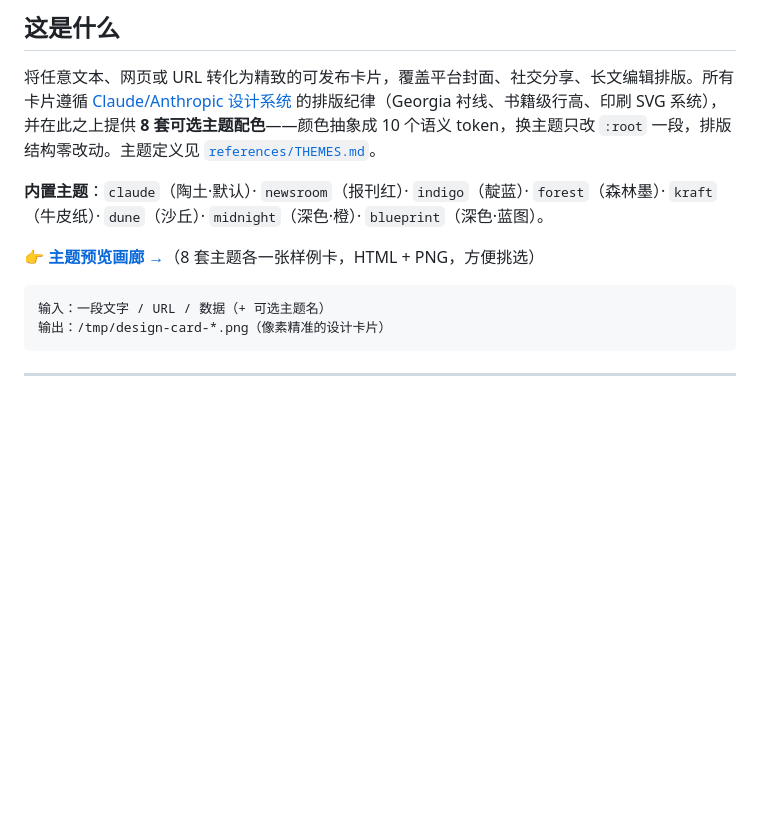
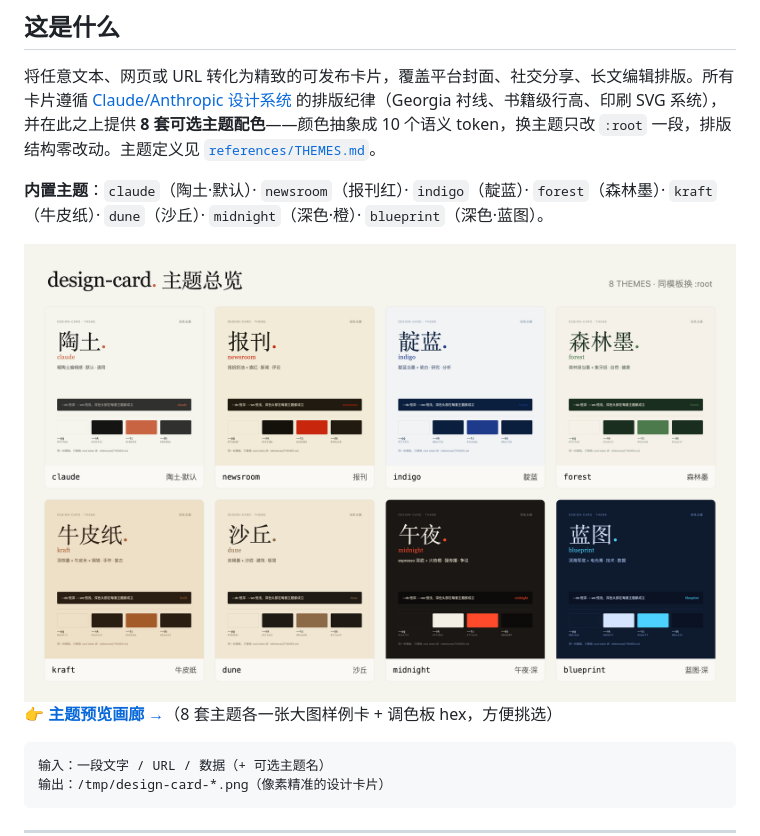
Before and after one commit to upwon/design-card, a Markdown page: README.md, the part around the change. Rendered like a GitHub page; pictures changed too: assets/theme-overview.png (added); blank space fills up the shorter version.

````diff
--- a/README.md
+++ b/README.md
@@ -21,7 +21,9 @@
 
 **内置主题**：`claude`（陶土·默认）· `newsroom`（报刊红）· `indigo`（靛蓝）· `forest`（森林墨）· `kraft`（牛皮纸）· `dune`（沙丘）· `midnight`（深色·橙）· `blueprint`（深色·蓝图）。
 
-👉 **[主题预览画廊 →](samples/)**（8 套主题各一张样例卡，HTML + PNG，方便挑选）
+<img src="assets/theme-overview.png" alt="design-card 8 套主题总览 — claude/newsroom/indigo/forest/kraft/dune/midnight/blueprint" width="100%">
+
+👉 **[主题预览画廊 →](samples/)**（8 套主题各一张大图样例卡 + 调色板 hex，方便挑选）
 
 ```
 输入：一段文字 / URL / 数据（+ 可选主题名）
````
Also changed, not shown: samples/README.md (+3 -0 lines), 1 other file.
